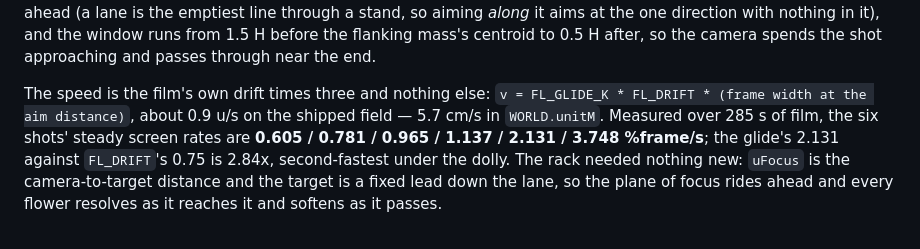
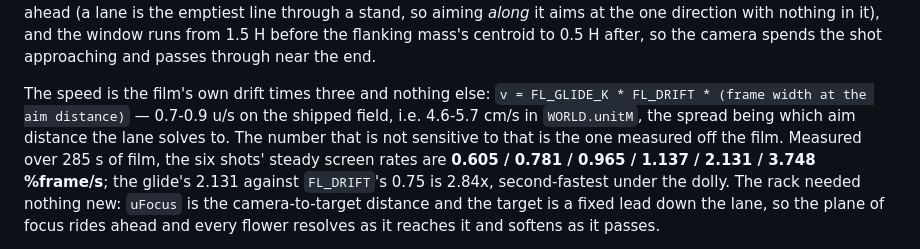
Before and after one commit to aj-dev-smith/canalisation, a Markdown page: flowers/README.md, the part around the change. Rendered like a GitHub page.

Commit message:
The traverse's speed in world units has two sources that disagree, so say the band
45_director.js works the glide at 0.91 u/s off Rout and its landing commit
quotes 0.73 off the solved aim distance; both are arithmetic on the same law and
neither is measured. Quoting one as if it were the answer is exactly the kind of
number this project gets caught on later, so the docs give the band and point at
the screen rate, which is the thing tools/flowers_clip.mjs actually measured.

Co-Authored-By: Claude Fable 5 <noreply@anthropic.com>

```diff
--- a/flowers/README.md
+++ b/flowers/README.md
@@ -750,8 +750,10 @@ flanking mass's centroid to 0.5 H after, so the camera spends the shot approachi
 passes through near the end.
 
 The speed is the film's own drift times three and nothing else:
-`v = FL_GLIDE_K * FL_DRIFT * (frame width at the aim distance)`, about 0.9 u/s on the
-shipped field — 5.7 cm/s in `WORLD.unitM`. Measured over 285 s of film, the six shots'
+`v = FL_GLIDE_K * FL_DRIFT * (frame width at the aim distance)` — 0.7-0.9 u/s on the
+shipped field, i.e. 4.6-5.7 cm/s in `WORLD.unitM`, the spread being which aim distance
+the lane solves to. The number that is not sensitive to that is the one measured off the
+film. Measured over 285 s of film, the six shots'
 steady screen rates are **0.605 / 0.781 / 0.965 / 1.137 / 2.131 / 3.748 %frame/s**; the
 glide's 2.131 against `FL_DRIFT`'s 0.75 is 2.84x, second-fastest under the dolly. The
 rack needed nothing new: `uFocus` is the camera-to-target distance and the target is a
```
Also changed, not shown: docs/TUNING.md (+2 -1 lines).
